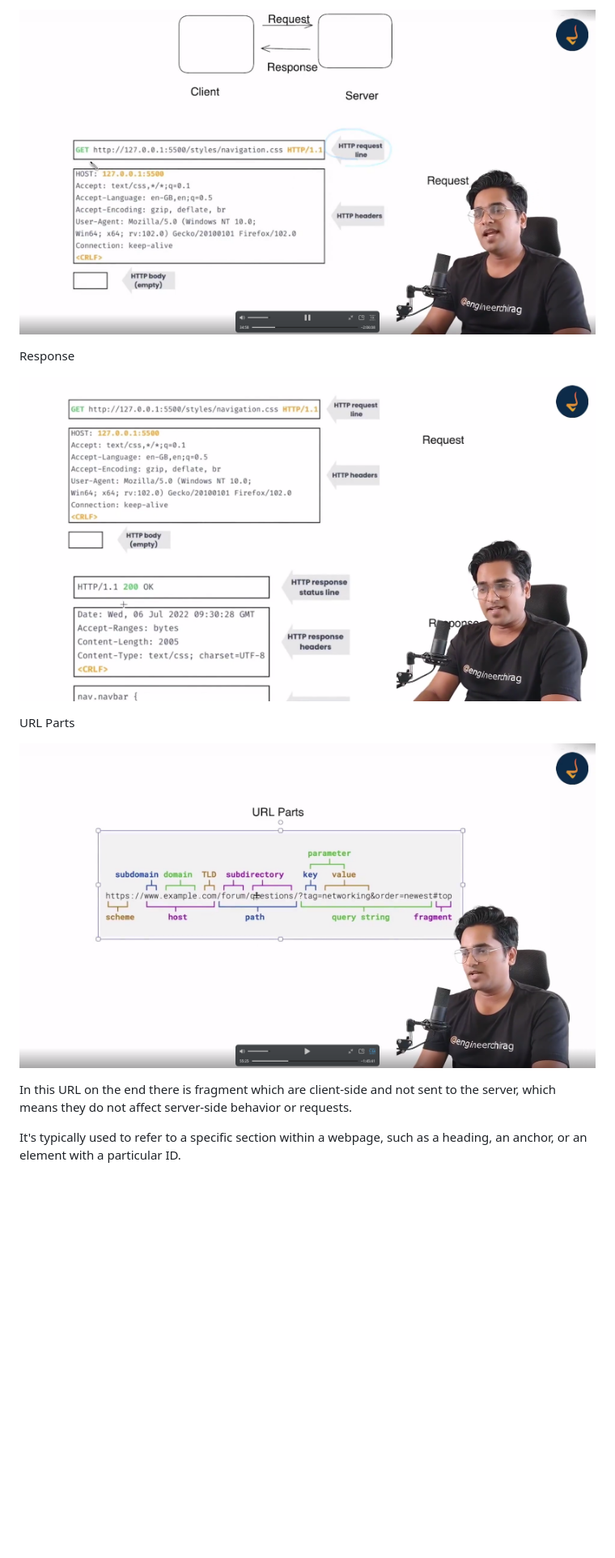
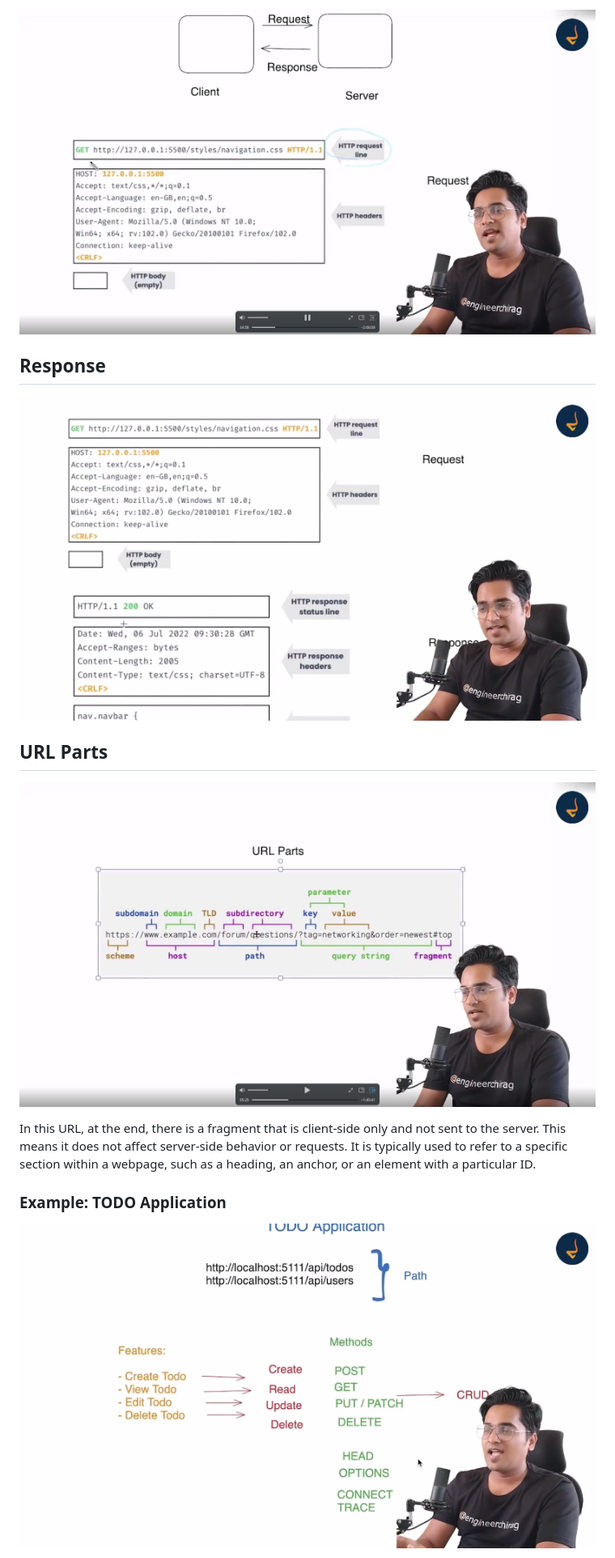
Before and after one commit to arunfloyd/learnFrontEndDesign, a Markdown page: README.md, the part around the change printed below. Shown: that part at 81% size. Drawn GitHub-style; blank space fills up the shorter version.

```diff
--- a/README.md
+++ b/README.md
@@ -40,3 +39,3 @@ Request
 
-Response
+## Response
 
@@ -44,11 +43,11 @@ Response
 
+## URL Parts
 
-URL Parts
+![URL Parts](image-7.png)
 
-![Parts](image-7.png)
+In this URL, at the end, there is a fragment that is client-side only and not sent to the server. This means it does not affect server-side behavior or requests. It is typically used to refer to a specific section within a webpage, such as a heading, an anchor, or an element with a particular ID.
 
-In this URL on the end there is fragment which  are client-side and not sent to the server,
-which means they do not affect server-side behavior or requests.
+### Example: TODO Application
 
-It's typically used to refer to a specific section within a webpage, such as a heading, an anchor, or an element with a particular ID.
+![Example: TODO Application](image-8.png)
 
```
Also changed, not shown: other parts of README.md (+33 -23 lines), image-10.png (added), image-11.png (added), image-12.png (added), image-13.png (added), image-14.png (added), image-9.png (added).
